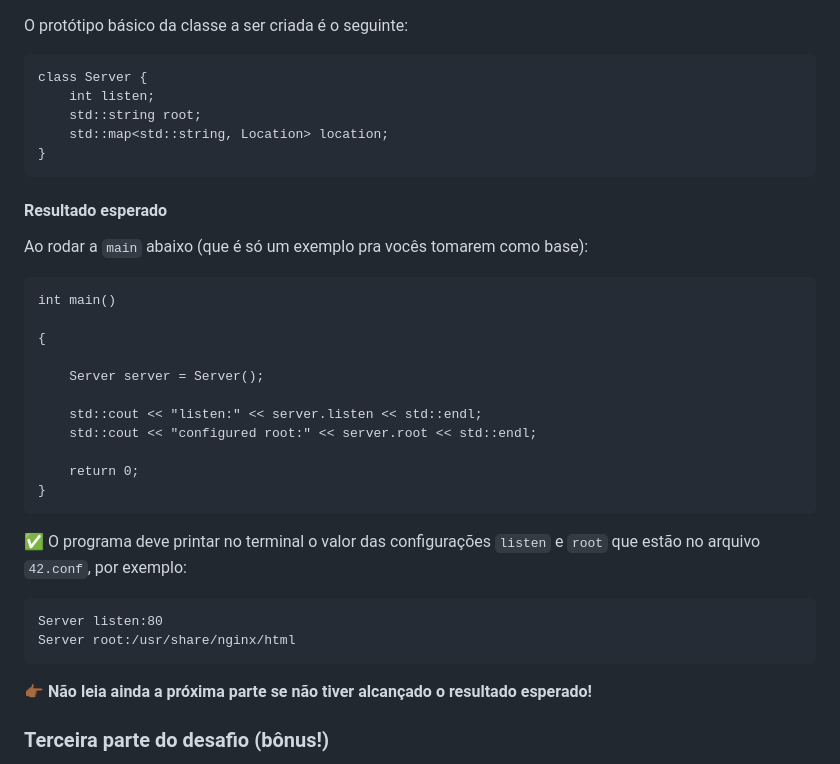
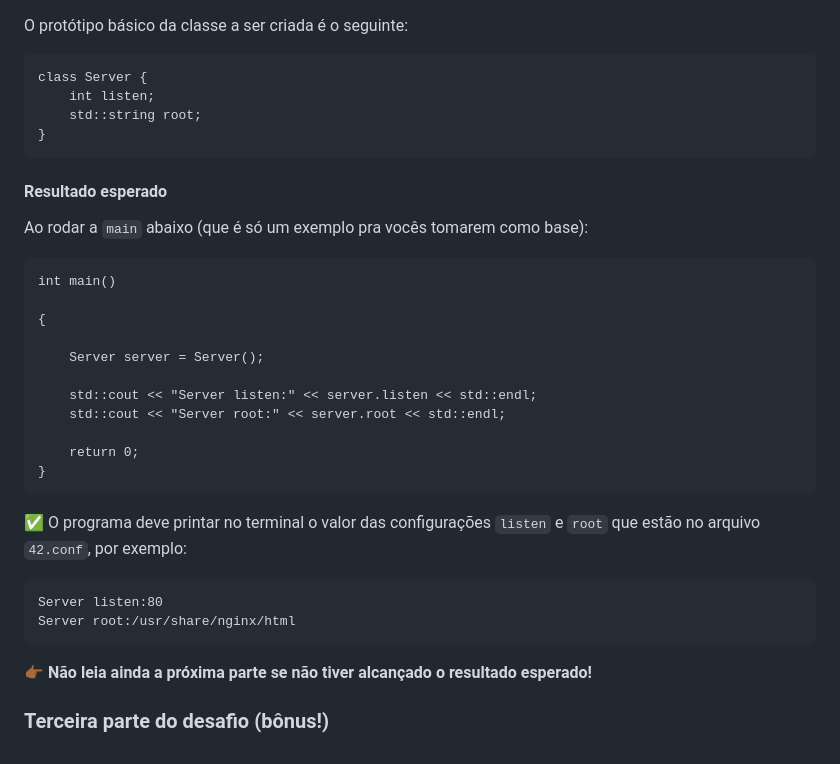
Before and after one commit to 42sp/dojos, a Markdown page: Nginx - Webserv/README.md, the part around the change. Rendered like a GitHub page.

Commit message:
Correções em coisinhas que esqueci :P

````diff
--- a/Nginx - Webserv/README.md
+++ b/Nginx - Webserv/README.md
@@ -73,7 +73,6 @@ O protótipo básico da classe a ser criada é o seguinte:
 class Server {
 	int listen;
 	std::string root;
-	std::map<std::string, Location> location;
 }
 ```
 
@@ -88,8 +87,8 @@ int main()
 
     Server server = Server();
 
-    std::cout << "listen:" << server.listen << std::endl;
-    std::cout << "configured root:" << server.root << std::endl;
+    std::cout << "Server listen:" << server.listen << std::endl;
+    std::cout << "Server root:" << server.root << std::endl;
 
     return 0;
 }
@@ -103,7 +102,6 @@ Server root:/usr/share/nginx/html
 ```
 
 👉🏾 **Não leia ainda a próxima parte se não tiver alcançado o resultado esperado!**
-
 
 ### Terceira parte do desafio (bônus!)
 
````
